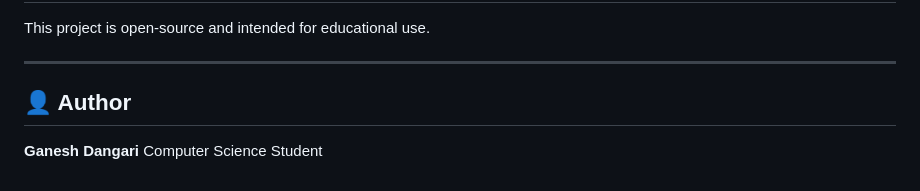
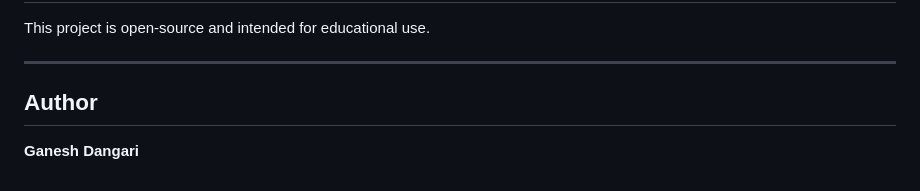
Before and after one commit to ganeshdangari74/CPU-Scheduling-Visual-Simulator, a Markdown page: README.md, the part around the change. GitHub-like rendering.

```diff
--- a/README.md
+++ b/README.md
@@ -131,7 +131,6 @@ This project is open-source and intended for educational use.
 
 ---
 
-## 👤 Author
+## Author
 
 **Ganesh Dangari**
-Computer Science Student
```
